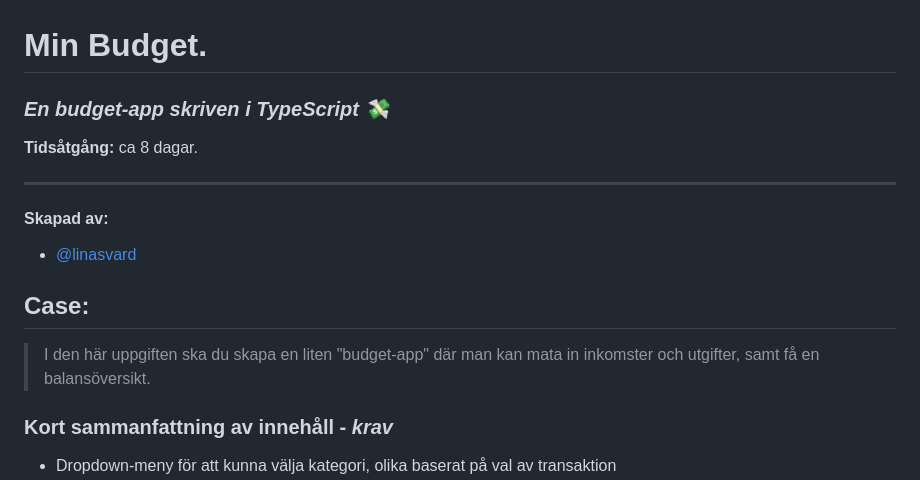
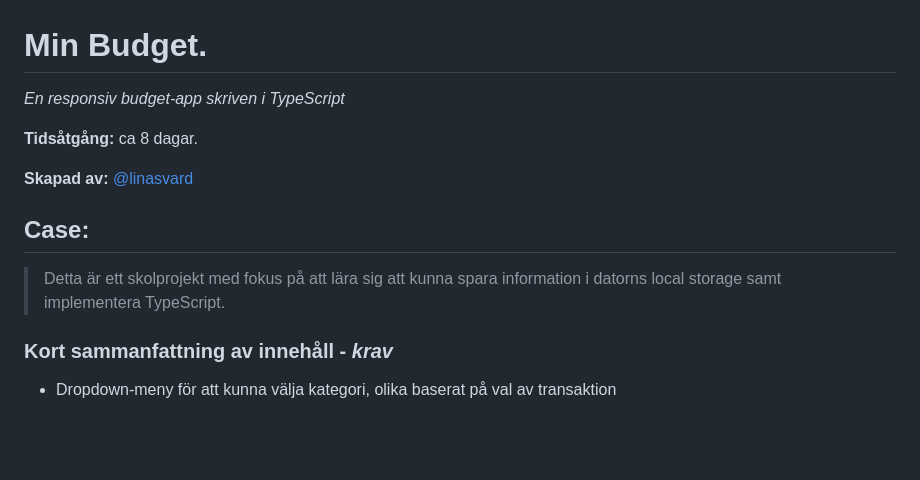
Before and after one commit to linasvard/min-budget, a Markdown page: README.md, the part around one of its changes. Rendered like a GitHub page; blank space fills up the shorter version.

```diff
--- a/README.md
+++ b/README.md
@@ -1,16 +1,15 @@
 # Min Budget.
-### _En budget-app skriven i TypeScript 💸_
+
+ _En responsiv budget-app skriven i TypeScript_
+
 **Tidsåtgång:** ca 8 dagar.
 
----
-#### Skapad av:
-
-- [@linasvard](https://github.com/linasvard)
-
+**Skapad av:**
+[@linasvard](https://github.com/linasvard)
 
 
 ## Case:
-> I den här uppgiften ska du skapa en liten "budget-app" där man kan mata in inkomster och utgifter, samt få en balansöversikt.
+> Detta är ett skolprojekt med fokus på att lära sig att kunna spara information i datorns local storage samt implementera TypeScript.
 
 ### Kort sammanfattning av innehåll - _krav_
 - Dropdown-meny för att kunna välja kategori, olika baserat på val av transaktion
```
Also changed, not shown: other parts of README.md (+5 -11 lines), README/gif-demo-mob.gif (added), README/gif-demo.gif (added).
